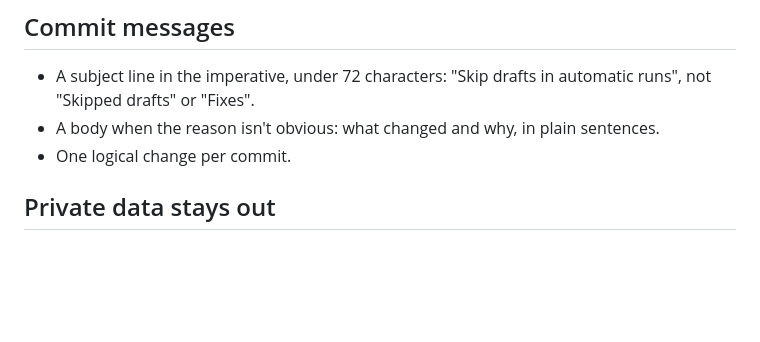
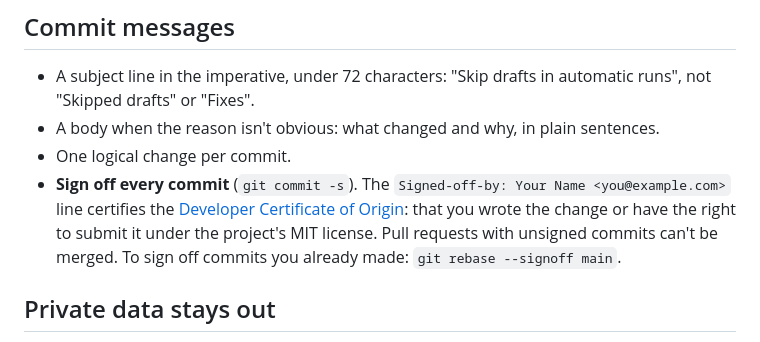
Before and after one commit to arminkarimi/diffline, a Markdown page: CONTRIBUTING.md, the part around the change. Rendered like a GitHub page; blank space fills up the shorter version.

```diff
--- a/CONTRIBUTING.md
+++ b/CONTRIBUTING.md
@@ -106,6 +106,7 @@ DIFFLINE_SMOKE_PR=owner/name#123 ./scripts/open-timing.sh
 - A subject line in the imperative, under 72 characters: "Skip drafts in automatic runs", not "Skipped drafts" or "Fixes".
 - A body when the reason isn't obvious: what changed and why, in plain sentences.
 - One logical change per commit.
+- **Sign off every commit** (`git commit -s`). The `Signed-off-by: Your Name <you@example.com>` line certifies the [Developer Certificate of Origin](https://developercertificate.org): that you wrote the change or have the right to submit it under the project's MIT license. Pull requests with unsigned commits can't be merged. To sign off commits you already made: `git rebase --signoff main`.
 
 ## Private data stays out
 
```
Also changed, not shown: README.md (+17 -3 lines), SECURITY.md (added, +15 -0 lines).
